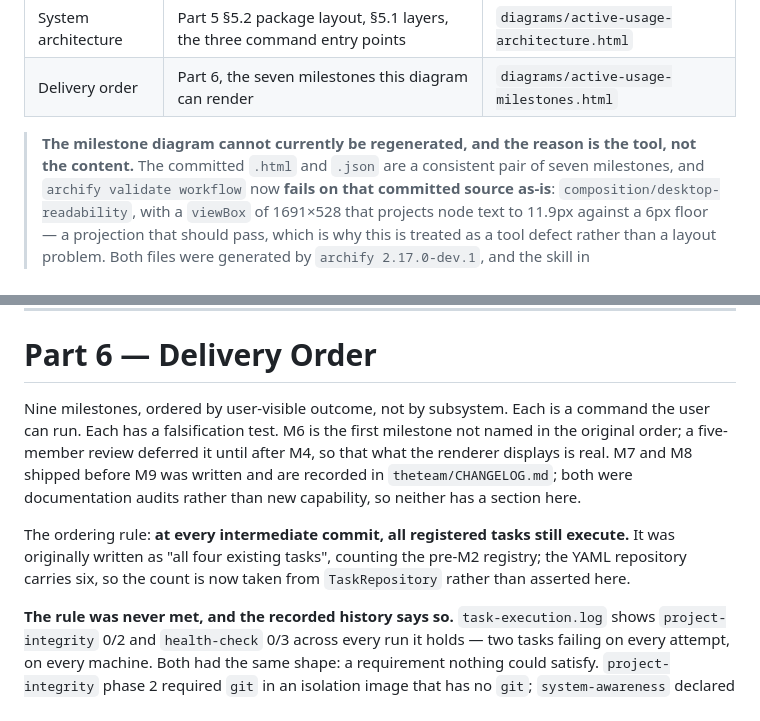
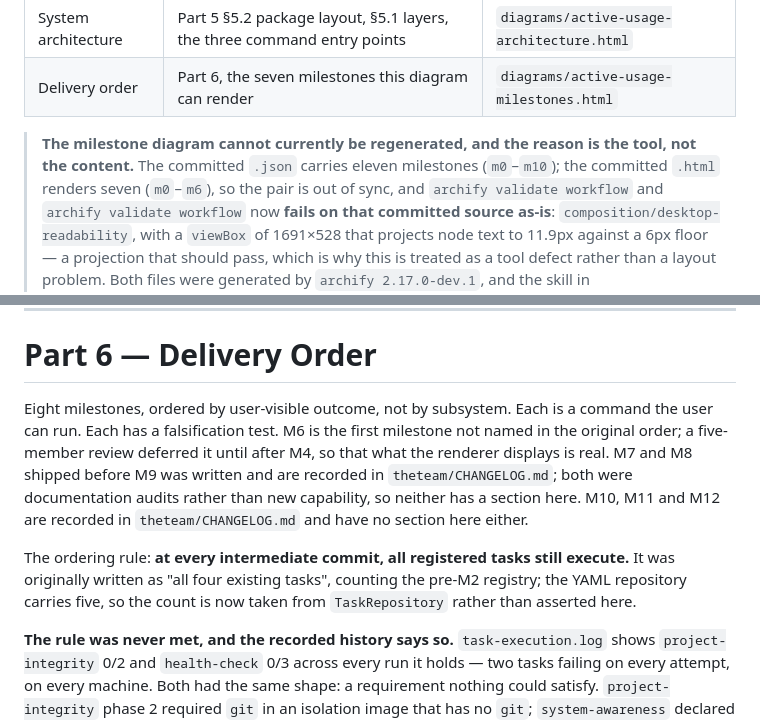
Before and after one commit to bparlan/team, a Markdown page: ARCHITECTURE.md, 2 parts joined by grey strips. Rendered like a GitHub page.

```diff
--- a/ARCHITECTURE.md
+++ b/ARCHITECTURE.md
@@ -10,7 +10,8 @@
 | Delivery order | Part 6, the seven milestones this diagram can render | `diagrams/active-usage-milestones.html` |
 
 > **The milestone diagram cannot currently be regenerated, and the reason is the tool, not
-> the content.** The committed `.html` and `.json` are a consistent pair of seven milestones,
+> the content.** The committed `.json` carries eleven milestones (`m0`–`m10`); the committed
+> `.html` renders seven (`m0`–`m6`), so the pair is out of sync, and `archify validate workflow`
 > and `archify validate workflow` now **fails on that committed source as-is**:
 > `composition/desktop-readability`, with a `viewBox` of 1691×528 that projects node text to
 > 11.9px against a 6px floor — a projection that should pass, which is why this is treated as
@@ -789,11 +790,11 @@ permission drifts toward the looser one.
 
 # Part 6 — Delivery Order
 
-Nine milestones, ordered by user-visible outcome, not by subsystem. Each is a command the user can run. Each has a falsification test. M6 is the first milestone not named in the original order; a five-member review deferred it until after M4, so that what the renderer displays is real. M7 and M8 shipped before M9 was written and are recorded in `theteam/CHANGELOG.md`; both were documentation audits rather than new capability, so neither has a section here.
+Eight milestones, ordered by user-visible outcome, not by subsystem. Each is a command the user can run. Each has a falsification test. M6 is the first milestone not named in the original order; a five-member review deferred it until after M4, so that what the renderer displays is real. M7 and M8 shipped before M9 was written and are recorded in `theteam/CHANGELOG.md`; both were documentation audits rather than new capability, so neither has a section here. M10, M11 and M12 are recorded in `theteam/CHANGELOG.md` and have no section here either.
 
 The ordering rule: **at every intermediate commit, all registered tasks still execute.** It was
 originally written as "all four existing tasks", counting the pre-M2 registry; the YAML repository
-carries six, so the count is now taken from `TaskRepository` rather than asserted here.
+carries five, so the count is now taken from `TaskRepository` rather than asserted here.
 
 **The rule was never met, and the recorded history says so.** `task-execution.log` shows
 `project-integrity` 0/2 and `health-check` 0/3 across every run it holds — two tasks failing on
```
Also changed, not shown: tasks/README.md (+2 -4 lines).
